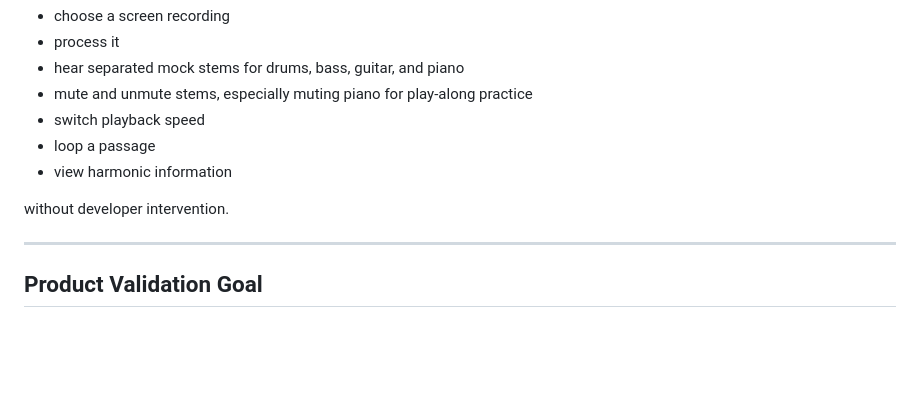
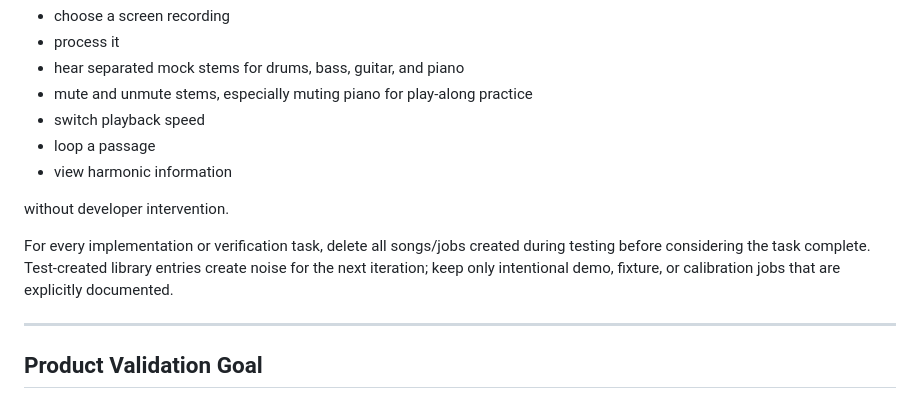
Before and after one commit to perchristian/music-practice-poc, a Markdown page: AGENTS.md, the part around the change. Drawn GitHub-style; blank space fills up the shorter version.

```diff
--- a/AGENTS.md
+++ b/AGENTS.md
@@ -107,6 +107,11 @@ The prototype is considered complete when another developer can follow `DEMO.md`
 - view harmonic information
 
 without developer intervention.
+
+For every implementation or verification task, delete all songs/jobs created
+during testing before considering the task complete. Test-created library entries
+create noise for the next iteration; keep only intentional demo, fixture, or
+calibration jobs that are explicitly documented.
 
 ---
 
```
Also changed, not shown: STATUS.md (+2 -0 lines).
